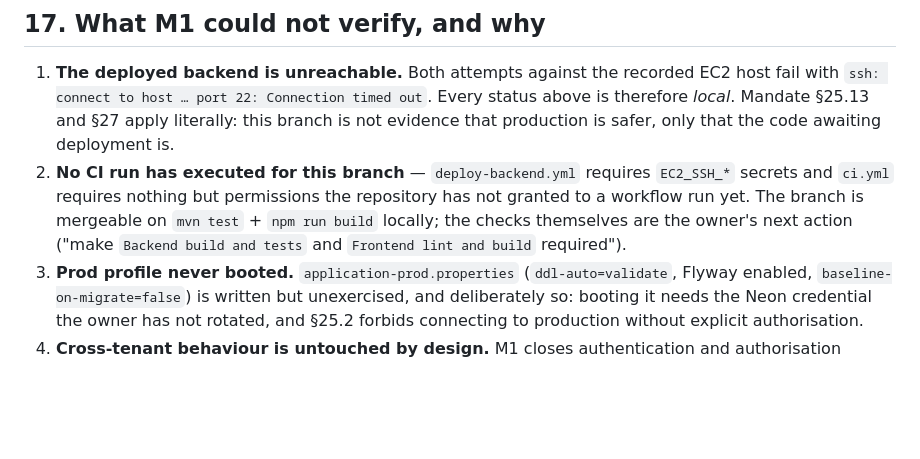
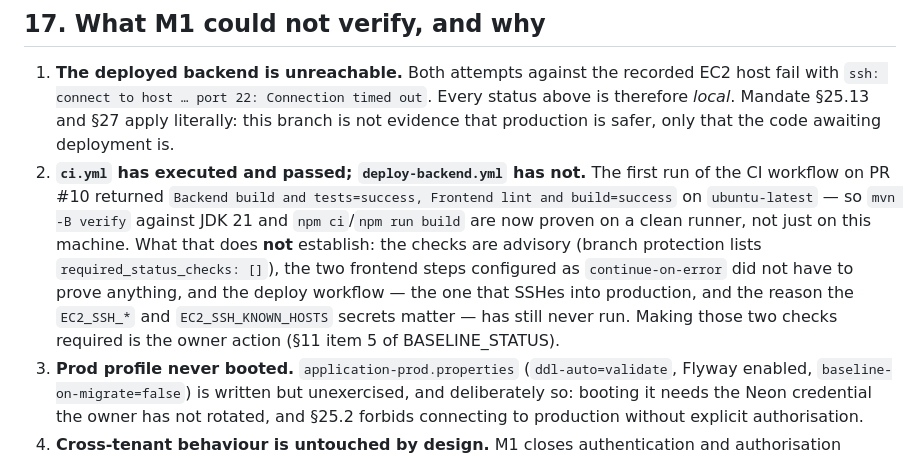
Before and after one commit to shubhamdiyos/gms, a Markdown page: docs/audit/REPOSITORY_AUDIT.md, the part around the change. Rendered like a GitHub page; blank space fills up the shorter version.

```diff
--- a/docs/audit/REPOSITORY_AUDIT.md
+++ b/docs/audit/REPOSITORY_AUDIT.md
@@ -558,10 +558,13 @@ outside the repository.
 1. **The deployed backend is unreachable.** Both attempts against the recorded EC2 host fail with
    `ssh: connect to host … port 22: Connection timed out`. Every status above is therefore *local*. Mandate §25.13 and
    §27 apply literally: this branch is not evidence that production is safer, only that the code awaiting deployment is.
-2. **No CI run has executed for this branch** — `deploy-backend.yml` requires `EC2_SSH_*` secrets and
-   `ci.yml` requires nothing but permissions the repository has not granted to a workflow run yet. The branch is
-   mergeable on `mvn test` + `npm run build` locally; the checks themselves are the owner's next action
-   ("make `Backend build and tests` and `Frontend lint and build` required").
+2. **`ci.yml` has executed and passed; `deploy-backend.yml` has not.** The first run of the CI workflow on PR #10
+   returned `Backend build and tests=success, Frontend lint and build=success` on `ubuntu-latest` — so `mvn -B verify`
+   against JDK 21 and `npm ci`/`npm run build` are now proven on a clean runner, not just on this machine. What that
+   does **not** establish: the checks are advisory (branch protection lists `required_status_checks: []`), the two
+   frontend steps configured as `continue-on-error` did not have to prove anything, and the deploy workflow — the one
+   that SSHes into production, and the reason the `EC2_SSH_*` and `EC2_SSH_KNOWN_HOSTS` secrets matter — has still
+   never run. Making those two checks required is the owner action (§11 item 5 of BASELINE_STATUS).
 3. **Prod profile never booted.** `application-prod.properties` (`ddl-auto=validate`, Flyway enabled,
    `baseline-on-migrate=false`) is written but unexercised, and deliberately so: booting it needs the Neon credential
    the owner has not rotated, and §25.2 forbids connecting to production without explicit authorisation.
```
Also changed, not shown: docs/audit/BASELINE_STATUS.md (+7 -2 lines), docs/audit/TECHNICAL_DEBT.md (+4 -2 lines).
